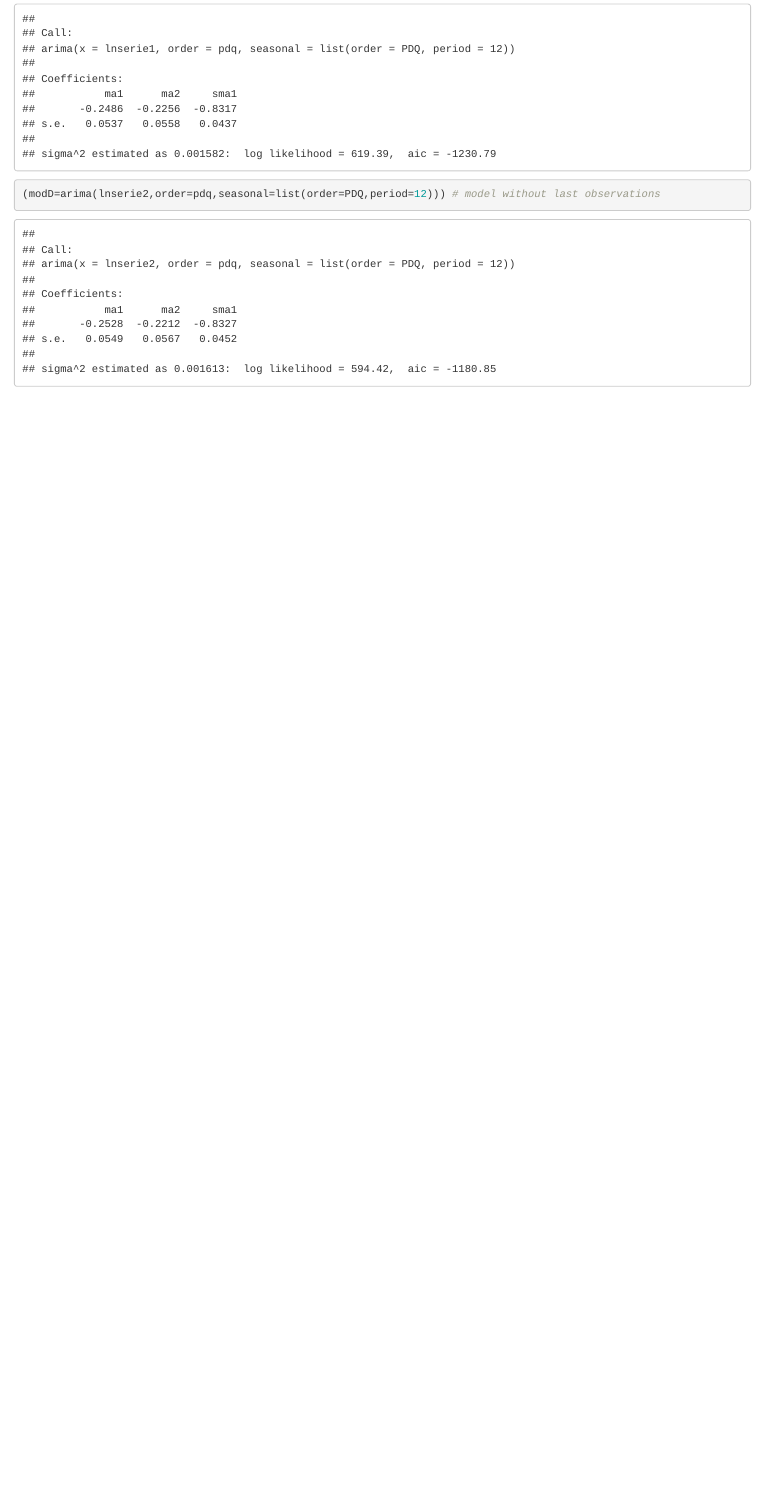
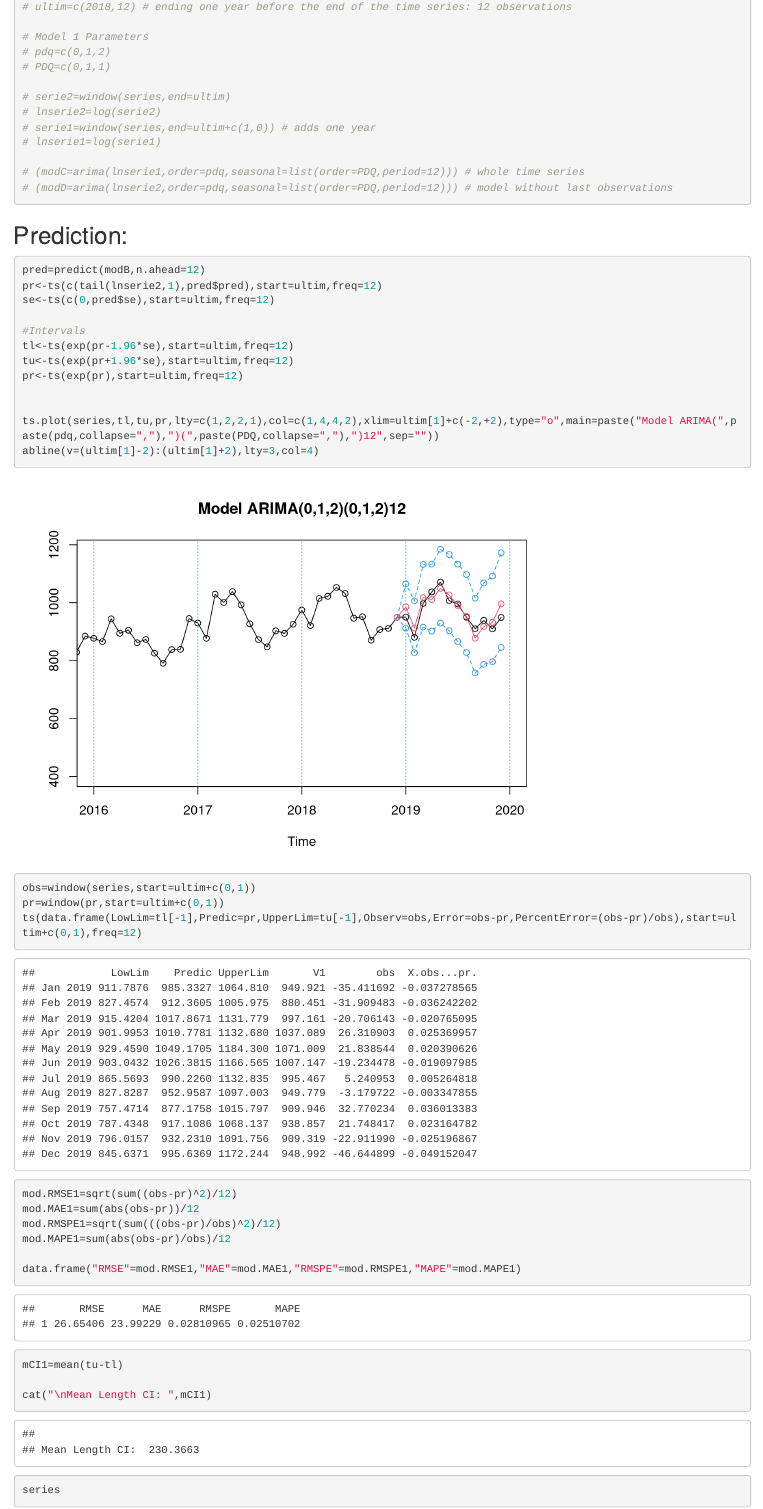
Before and after one commit to carolazp/ASM-RenewUSA, an R Markdown document (Project_RenewUSA.Rmd): the page in a window 1100 px wide, from 10880 px down before the commit and from 10640 px down after it. Rendered offline with R 4.5, knitr and Pandoc, with nearby package versions.

Commit message:
Prediction done

````diff
--- a/Project_RenewUSA.Rmd
+++ b/Project_RenewUSA.Rmd
@@ -424,5 +423,10 @@ ultim=c(2018,12) # ending one year before the end of the time series: 12 observa
+# ultim=c(2018,12) # ending one year before the end of the time series: 12 observations
 
 # Model 1 Parameters
-pdq=c(0,1,2)
-PDQ=c(0,1,1)
+# pdq=c(0,1,2)
+# PDQ=c(0,1,1)
 
+# serie2=window(series,end=ultim)
+# lnserie2=log(serie2)
+# serie1=window(series,end=ultim+c(1,0)) # adds one year
+# lnserie1=log(serie1)
@@ -435,2 +434,46 @@ lnserie1=log(serie1)
-(modD=arima(lnserie2,order=pdq,seasonal=list(order=PDQ,period=12))) # model without last observations
+# (modC=arima(lnserie1,order=pdq,seasonal=list(order=PDQ,period=12))) # whole time series
+# (modD=arima(lnserie2,order=pdq,seasonal=list(order=PDQ,period=12))) # model without last observations
 ```
+
+
+## Prediction:
+```{r}
+pred=predict(modB,n.ahead=12)
+pr<-ts(c(tail(lnserie2,1),pred$pred),start=ultim,freq=12)
+se<-ts(c(0,pred$se),start=ultim,freq=12)
+
+#Intervals
+tl<-ts(exp(pr-1.96*se),start=ultim,freq=12)
+tu<-ts(exp(pr+1.96*se),start=ultim,freq=12)
+pr<-ts(exp(pr),start=ultim,freq=12)
+
+
+ts.plot(series,tl,tu,pr,lty=c(1,2,2,1),col=c(1,4,4,2),xlim=ultim[1]+c(-2,+2),type="o",main=paste("Model ARIMA(",paste(pdq,collapse=","),")(",paste(PDQ,collapse=","),")12",sep=""))
+abline(v=(ultim[1]-2):(ultim[1]+2),lty=3,col=4)
+```
+
+
+```{r}
+obs=window(series,start=ultim+c(0,1))
+pr=window(pr,start=ultim+c(0,1))
+ts(data.frame(LowLim=tl[-1],Predic=pr,UpperLim=tu[-1],Observ=obs,Error=obs-pr,PercentError=(obs-pr)/obs),start=ultim+c(0,1),freq=12)
+```
+
+```{r}
+mod.RMSE1=sqrt(sum((obs-pr)^2)/12)
+mod.MAE1=sum(abs(obs-pr))/12
+mod.RMSPE1=sqrt(sum(((obs-pr)/obs)^2)/12)
+mod.MAPE1=sum(abs(obs-pr)/obs)/12
+
+data.frame("RMSE"=mod.RMSE1,"MAE"=mod.MAE1,"RMSPE"=mod.RMSPE1,"MAPE"=mod.MAPE1)
+```
+
+
+```{r}
+mCI1=mean(tu-tl)
+
+cat("\nMean Length CI: ",mCI1)
+```
+```{r}
+series
+```
````
Also changed, not shown: Project_RenewUSA.Rmd (8 more changed lines).
